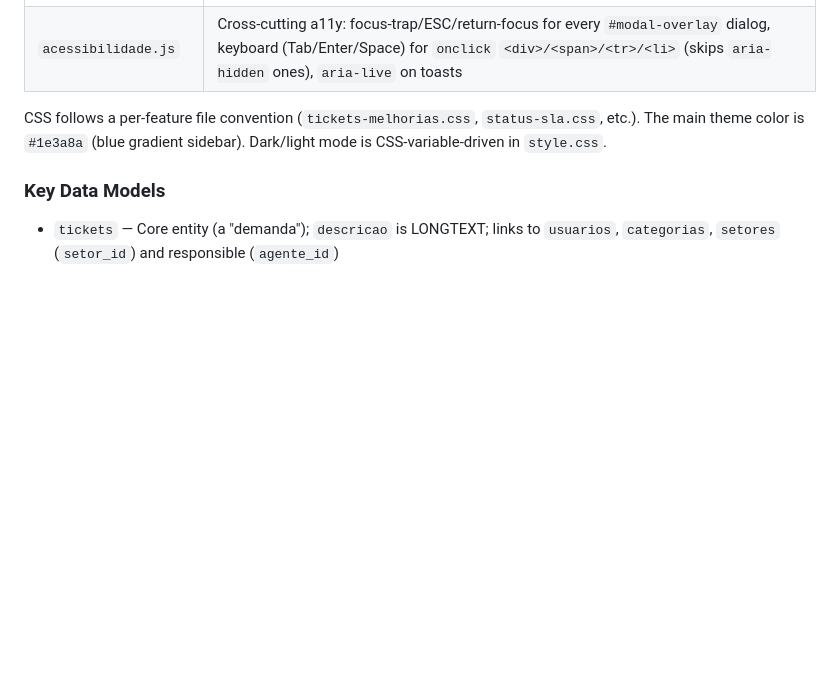
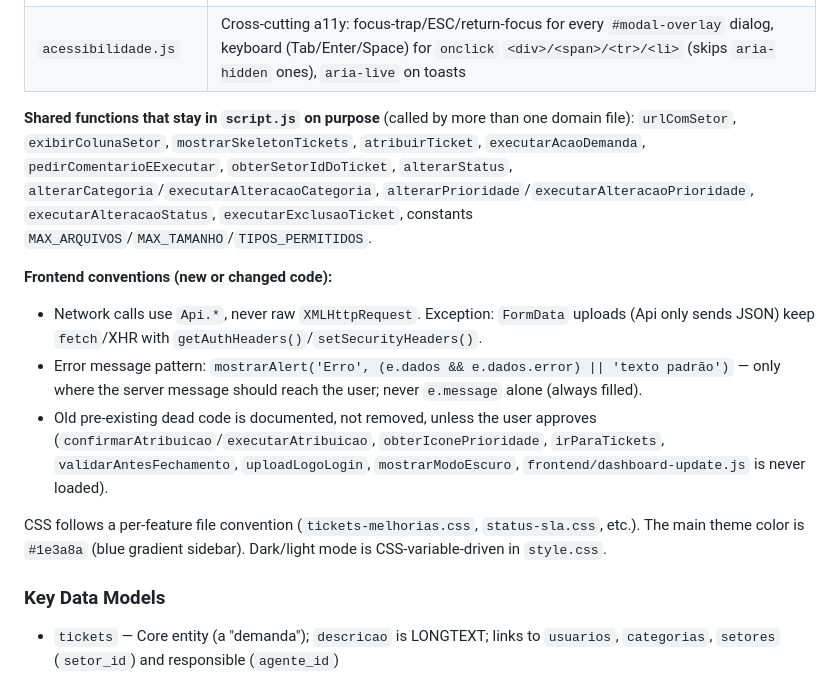
Before and after one commit to hacmiranda/conecta, a Markdown page: CLAUDE.md, the part around one of its changes. Rendered like a GitHub page; blank space fills up the shorter version.

```diff
--- a/CLAUDE.md
+++ b/CLAUDE.md
@@ -97,4 +109,11 @@ Single HTML shell (`frontend/index.html`) with no framework router. JavaScript i
 | `acessibilidade.js` | Cross-cutting a11y: focus-trap/ESC/return-focus for every `#modal-overlay` dialog, keyboard (Tab/Enter/Space) for `onclick` `<div>/<span>/<tr>/<li>` (skips `aria-hidden` ones), `aria-live` on toasts |
+
+**Shared functions that stay in `script.js` on purpose** (called by more than one domain file): `urlComSetor`, `exibirColunaSetor`, `mostrarSkeletonTickets`, `atribuirTicket`, `executarAcaoDemanda`, `pedirComentarioEExecutar`, `obterSetorIdDoTicket`, `alterarStatus`, `alterarCategoria`/`executarAlteracaoCategoria`, `alterarPrioridade`/`executarAlteracaoPrioridade`, `executarAlteracaoStatus`, `executarExclusaoTicket`, constants `MAX_ARQUIVOS`/`MAX_TAMANHO`/`TIPOS_PERMITIDOS`.
+
+**Frontend conventions (new or changed code):**
+- Network calls use `Api.*`, never raw `XMLHttpRequest`. Exception: `FormData` uploads (Api only sends JSON) keep `fetch`/XHR with `getAuthHeaders()`/`setSecurityHeaders()`.
+- Error message pattern: `mostrarAlert('Erro', (e.dados && e.dados.error) || 'texto padrão')` — only where the server message should reach the user; never `e.message` alone (always filled).
+- Old pre-existing dead code is documented, not removed, unless the user approves (`confirmarAtribuicao`/`executarAtribuicao`, `obterIconePrioridade`, `irParaTickets`, `validarAntesFechamento`, `uploadLogoLogin`, `mostrarModoEscuro`, `frontend/dashboard-update.js` is never loaded).
 
 CSS follows a per-feature file convention (`tickets-melhorias.css`, `status-sla.css`, etc.). The main theme color is `#1e3a8a` (blue gradient sidebar). Dark/light mode is CSS-variable-driven in `style.css`.
 
```
Also changed, not shown: other parts of CLAUDE.md (+40 -7 lines).
